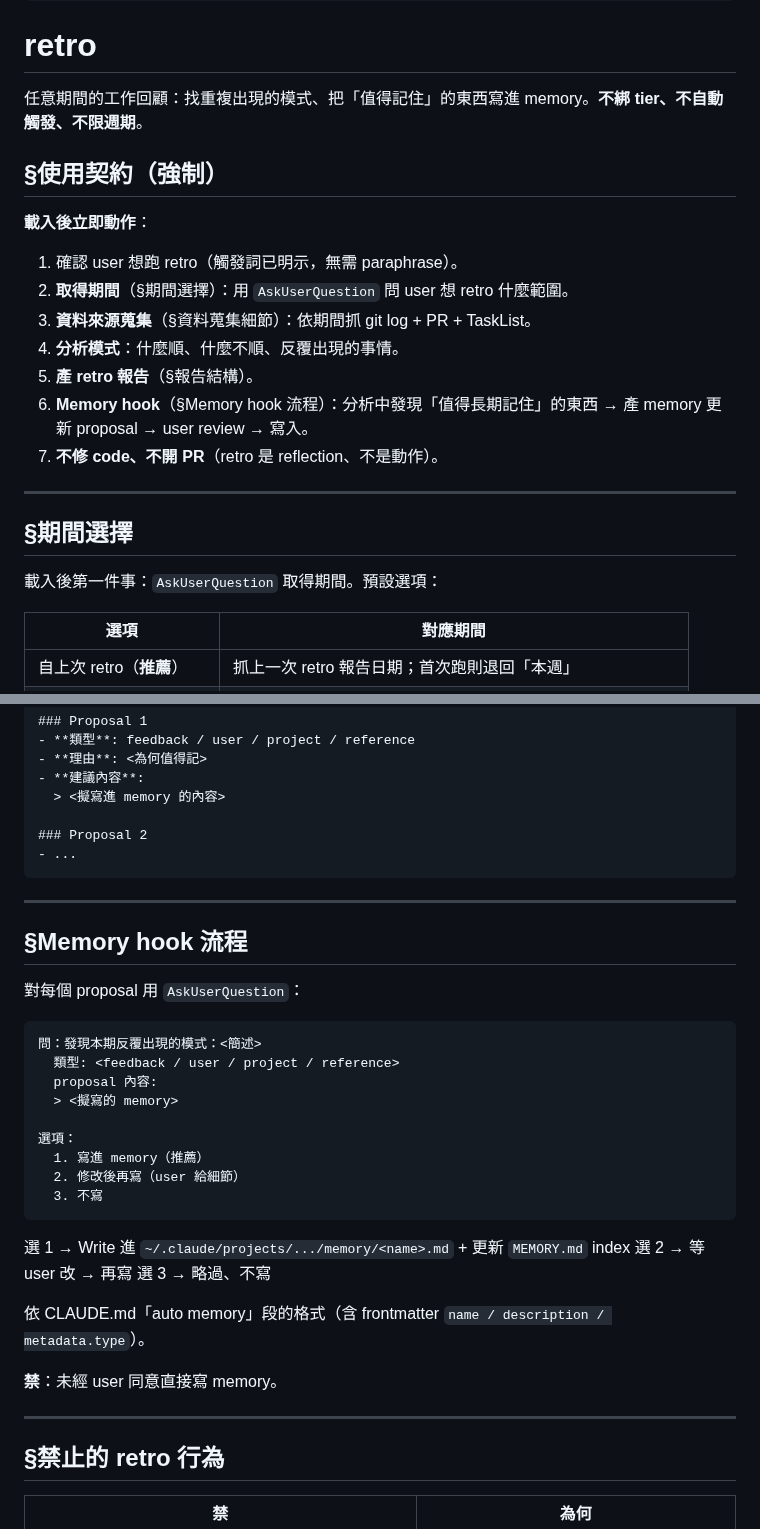
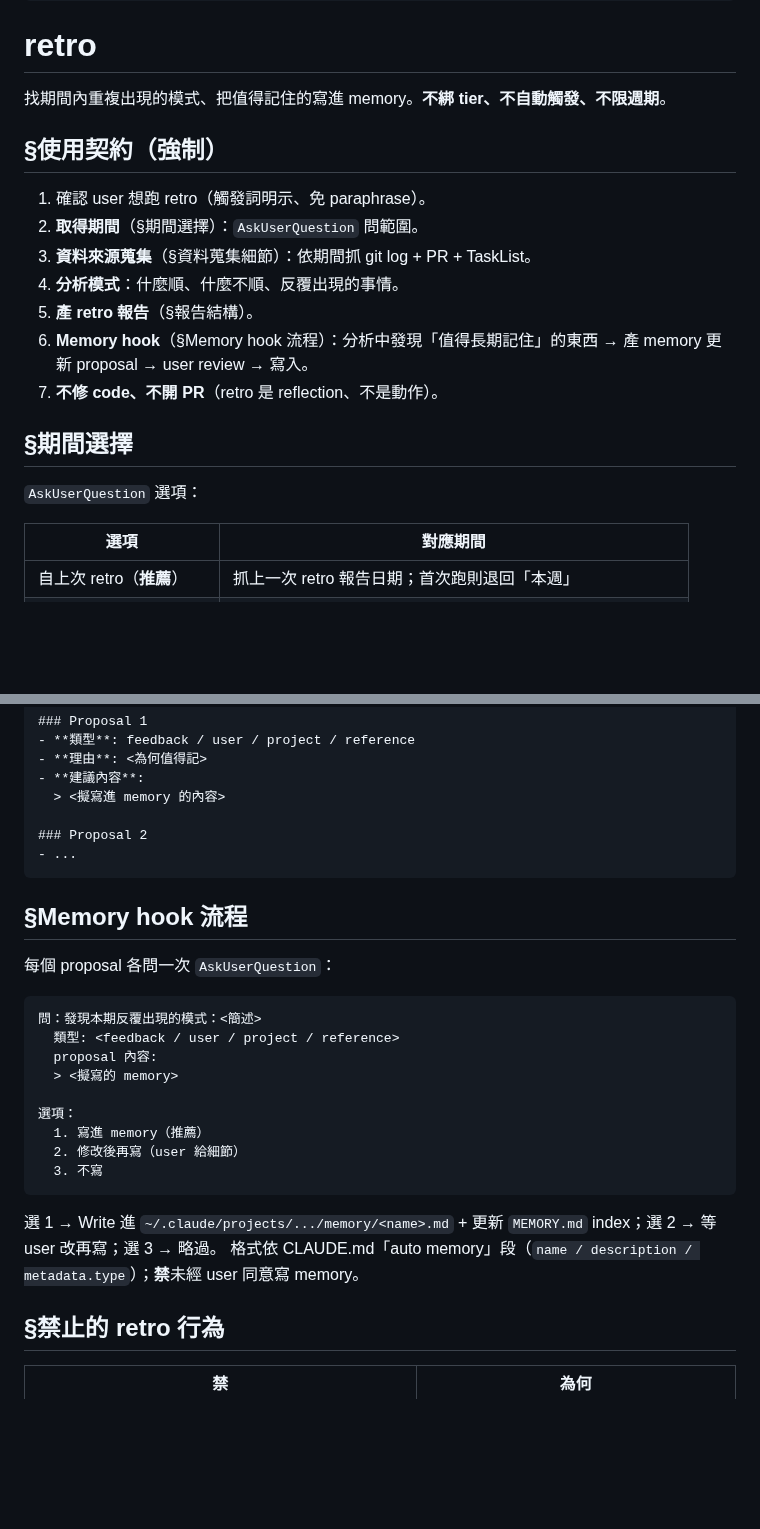
Before and after one commit to fujiei22/bstack, a Markdown page: skills/retro/SKILL.md, 2 parts joined by grey strips. Rendered like a GitHub page; blank space fills up the shorter version.

````diff
--- a/skills/retro/SKILL.md
+++ b/skills/retro/SKILL.md
@@ -7,25 +7,21 @@ description: |
 
 # retro
 
-任意期間的工作回顧：找重複出現的模式、把「值得記住」的東西寫進 memory。**不綁 tier、不自動觸發、不限週期**。
+找期間內重複出現的模式、把值得記住的寫進 memory。**不綁 tier、不自動觸發、不限週期**。
 
 ## §使用契約（強制）
 
-**載入後立即動作**：
-
-1. 確認 user 想跑 retro（觸發詞已明示，無需 paraphrase）。
-2. **取得期間**（§期間選擇）：用 `AskUserQuestion` 問 user 想 retro 什麼範圍。
+1. 確認 user 想跑 retro（觸發詞明示、免 paraphrase）。
+2. **取得期間**（§期間選擇）：`AskUserQuestion` 問範圍。
 3. **資料來源蒐集**（§資料蒐集細節）：依期間抓 git log + PR + TaskList。
 4. **分析模式**：什麼順、什麼不順、反覆出現的事情。
 5. **產 retro 報告**（§報告結構）。
 6. **Memory hook**（§Memory hook 流程）：分析中發現「值得長期記住」的東西 → 產 memory 更新 proposal → user review → 寫入。
 7. **不修 code、不開 PR**（retro 是 reflection、不是動作）。
 
----
-
 ## §期間選擇
 
-載入後第一件事：`AskUserQuestion` 取得期間。預設選項：
+`AskUserQuestion` 選項：
 
 | 選項 | 對應期間 |
 |---|---|
@@ -96,11 +88,9 @@ description: |
 - ...
 ```
 
----
-
 ## §Memory hook 流程
 
-對每個 proposal 用 `AskUserQuestion`：
+每個 proposal 各問一次 `AskUserQuestion`：
 
 ```
 問：發現本期反覆出現的模式：<簡述>
@@ -114,15 +104,8 @@ description: |
   3. 不寫
 ```
 
-選 1 → Write 進 `~/.claude/projects/.../memory/<name>.md` + 更新 `MEMORY.md` index
-選 2 → 等 user 改 → 再寫
-選 3 → 略過、不寫
-
-依 CLAUDE.md「auto memory」段的格式（含 frontmatter `name / description / metadata.type`）。
-
-**禁**：未經 user 同意直接寫 memory。
-
----
+選 1 → Write 進 `~/.claude/projects/.../memory/<name>.md` + 更新 `MEMORY.md` index；選 2 → 等 user 改再寫；選 3 → 略過。
+格式依 CLAUDE.md「auto memory」段（`name / description / metadata.type`）；**禁**未經 user 同意寫 memory。
 
 ## §禁止的 retro 行為
 
````
Also changed, not shown: other parts of skills/retro/SKILL.md (+7 -27 lines).
